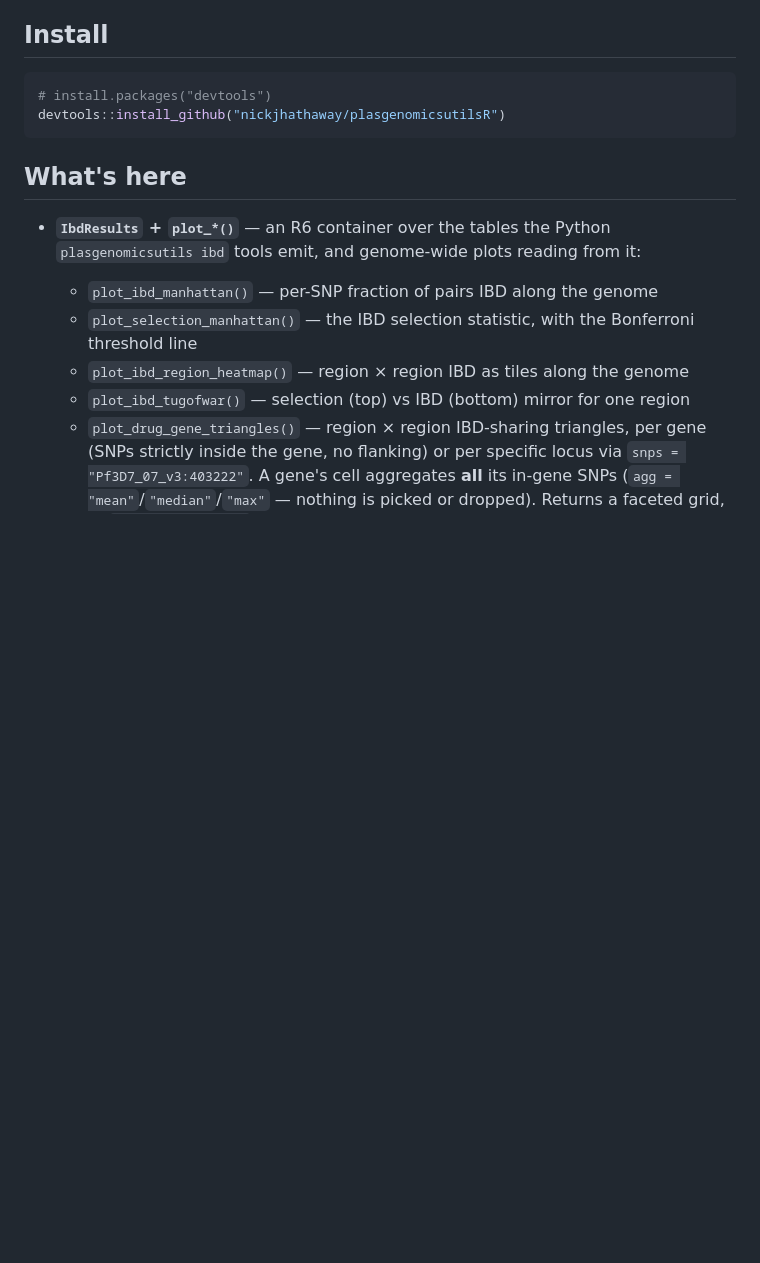
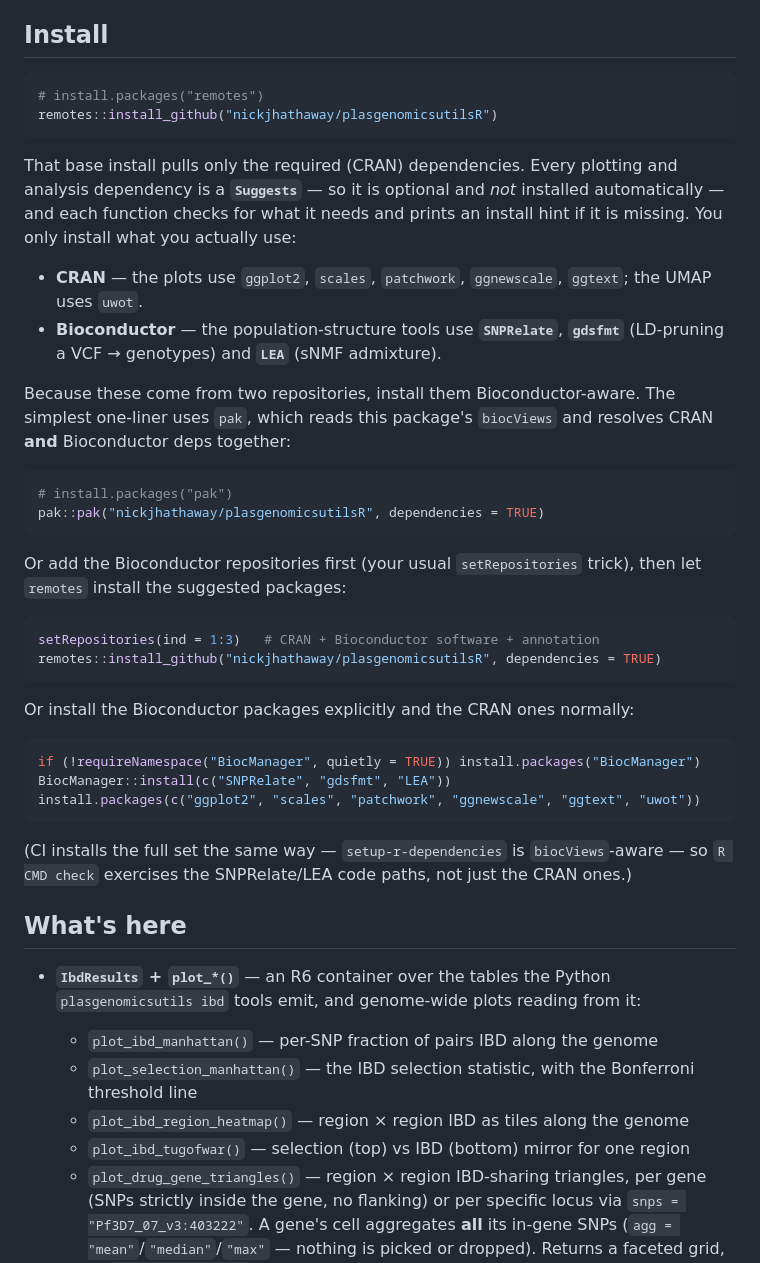
Before and after one commit to nickjhathaway/plasgenomicsutilsR, a Markdown page: README.md, the part around the change. Rendered like a GitHub page; blank space fills up the shorter version.

Commit message:
update install instructions;

````diff
--- a/README.md
+++ b/README.md
@@ -20,9 +20,47 @@ tools generalize beyond *Plasmodium falciparum*.
 ## Install
 
 ```r
-# install.packages("devtools")
-devtools::install_github("nickjhathaway/plasgenomicsutilsR")
+# install.packages("remotes")
+remotes::install_github("nickjhathaway/plasgenomicsutilsR")
 ```
+
+That base install pulls only the required (CRAN) dependencies. Every plotting and
+analysis dependency is a **`Suggests`** — so it is optional and *not* installed
+automatically — and each function checks for what it needs and prints an install hint if
+it is missing. You only install what you actually use:
+
+- **CRAN** — the plots use `ggplot2`, `scales`, `patchwork`, `ggnewscale`, `ggtext`; the
+  UMAP uses `uwot`.
+- **Bioconductor** — the population-structure tools use **`SNPRelate`**, **`gdsfmt`**
+  (LD-pruning a VCF → genotypes) and **`LEA`** (sNMF admixture).
+
+Because these come from two repositories, install them Bioconductor-aware. The simplest
+one-liner uses `pak`, which reads this package's `biocViews` and resolves CRAN **and**
+Bioconductor deps together:
+
+```r
+# install.packages("pak")
+pak::pak("nickjhathaway/plasgenomicsutilsR", dependencies = TRUE)
+```
+
+Or add the Bioconductor repositories first (your usual `setRepositories` trick), then let
+`remotes` install the suggested packages:
+
+```r
+setRepositories(ind = 1:3)   # CRAN + Bioconductor software + annotation
+remotes::install_github("nickjhathaway/plasgenomicsutilsR", dependencies = TRUE)
+```
+
+Or install the Bioconductor packages explicitly and the CRAN ones normally:
+
+```r
+if (!requireNamespace("BiocManager", quietly = TRUE)) install.packages("BiocManager")
+BiocManager::install(c("SNPRelate", "gdsfmt", "LEA"))
+install.packages(c("ggplot2", "scales", "patchwork", "ggnewscale", "ggtext", "uwot"))
+```
+
+(CI installs the full set the same way — `setup-r-dependencies` is `biocViews`-aware — so
+`R CMD check` exercises the SNPRelate/LEA code paths, not just the CRAN ones.)
 
 ## What's here
 
````
